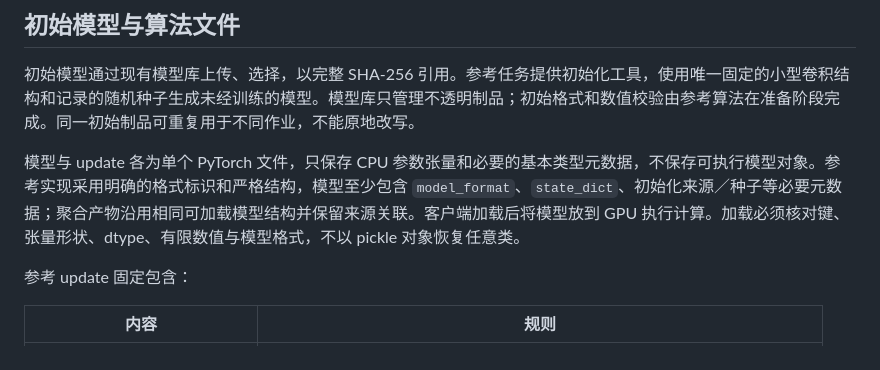
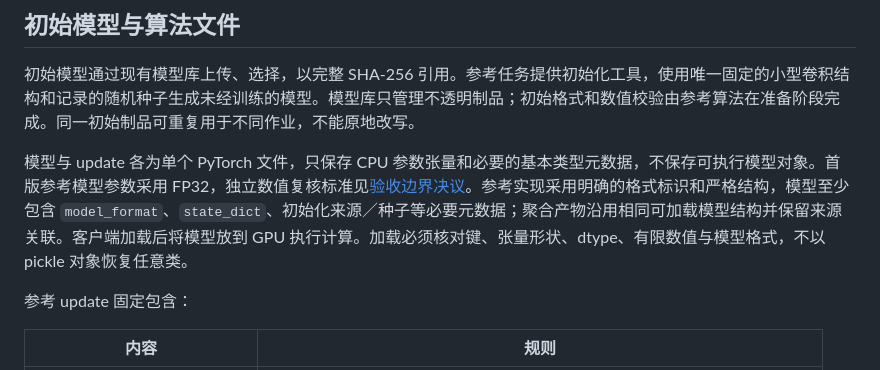
Before and after one commit to Softmoonlit/wfb-ng-fl, a Markdown page: docs/design/FL-算法层设计.md, the part around the change. GitHub-like rendering.

```diff
--- a/docs/design/FL-算法层设计.md
+++ b/docs/design/FL-算法层设计.md
@@ -58,7 +58,7 @@ radio_policy_entry(config, context) -> None
 
 初始模型通过现有模型库上传、选择，以完整 SHA-256 引用。参考任务提供初始化工具，使用唯一固定的小型卷积结构和记录的随机种子生成未经训练的模型。模型库只管理不透明制品；初始格式和数值校验由参考算法在准备阶段完成。同一初始制品可重复用于不同作业，不能原地改写。
 
-模型与 update 各为单个 PyTorch 文件，只保存 CPU 参数张量和必要的基本类型元数据，不保存可执行模型对象。参考实现采用明确的格式标识和严格结构，模型至少包含 `model_format`、`state_dict`、初始化来源／种子等必要元数据；聚合产物沿用相同可加载模型结构并保留来源关联。客户端加载后将模型放到 GPU 执行计算。加载必须核对键、张量形状、dtype、有限数值与模型格式，不以 pickle 对象恢复任意类。
+模型与 update 各为单个 PyTorch 文件，只保存 CPU 参数张量和必要的基本类型元数据，不保存可执行模型对象。首版参考模型参数采用 FP32，独立数值复核标准见[验收边界决议](../../.scratch/fedavg-training-extension/issues/07-acceptance-and-handoff.md#answer)。参考实现采用明确的格式标识和严格结构，模型至少包含 `model_format`、`state_dict`、初始化来源／种子等必要元数据；聚合产物沿用相同可加载模型结构并保留来源关联。客户端加载后将模型放到 GPU 执行计算。加载必须核对键、张量形状、dtype、有限数值与模型格式，不以 pickle 对象恢复任意类。
 
 参考 update 固定包含：
 
```
Also changed, not shown: .scratch/fedavg-training-extension/map.md (+7 -6 lines), 1 other file.
